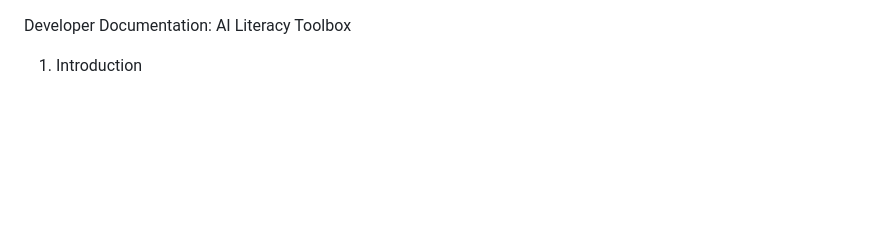
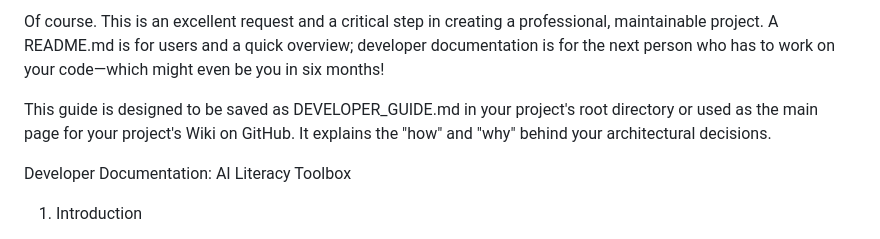
Before and after one commit to COLAPS-Research/AI-Literacy_Toolbox., a Markdown page: DEVELOPER_GUIDE.md, the part around the change. Drawn GitHub-style; blank space fills up the shorter version.

```diff
--- a/DEVELOPER_GUIDE.md
+++ b/DEVELOPER_GUIDE.md
@@ -1,3 +1,6 @@
+Of course. This is an excellent request and a critical step in creating a professional, maintainable project. A README.md is for users and a quick overview; developer documentation is for the next person who has to work on your code—which might even be you in six months!
+
+This guide is designed to be saved as DEVELOPER_GUIDE.md in your project's root directory or used as the main page for your project's Wiki on GitHub. It explains the "how" and "why" behind your architectural decisions.
 
 Developer Documentation: AI Literacy Toolbox
 1. Introduction
```
